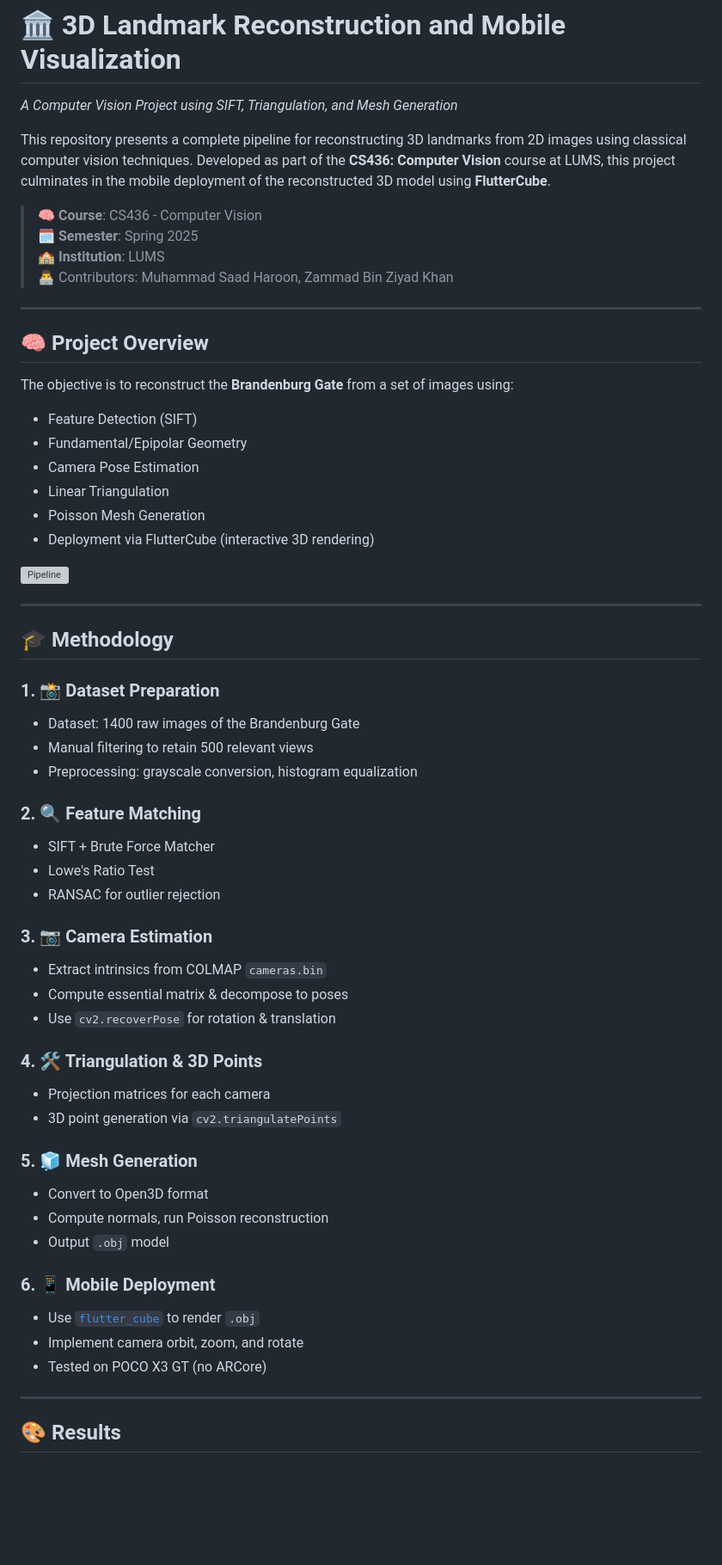
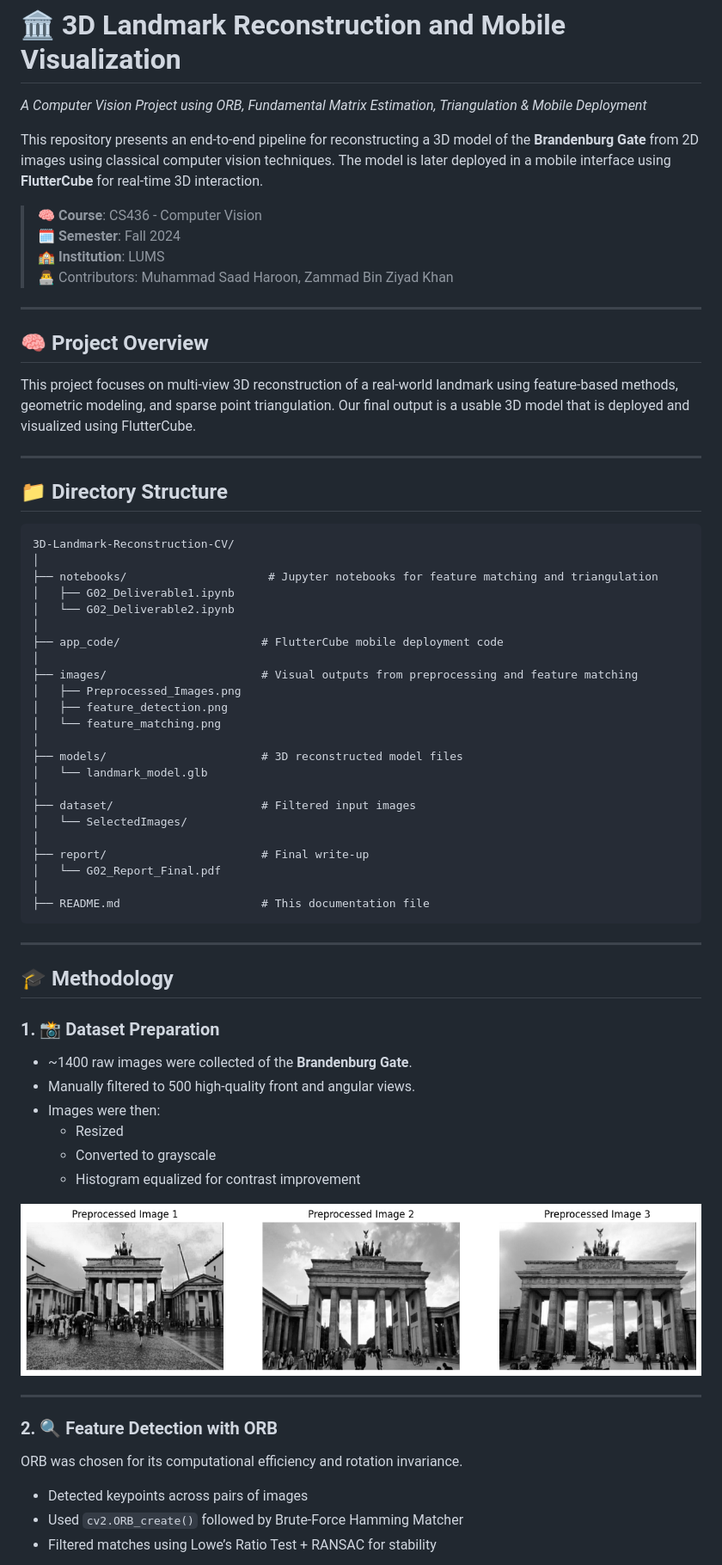
Before and after one commit to SaadH-077/Vision3D-Landmark-Recon, a Markdown page: README.md, the part around one of its changes. Shown at 86% size. Rendered like a GitHub page; blank space fills up the shorter version; grey boxes are pictures that could not be loaded.

````diff
--- a/README.md
+++ b/README.md
@@ -1,61 +1,66 @@
 # 🏛️ 3D Landmark Reconstruction and Mobile Visualization
-*A Computer Vision Project using SIFT, Triangulation, and Mesh Generation*
+*A Computer Vision Project using ORB, Fundamental Matrix Estimation, Triangulation & Mobile Deployment*
 
-This repository presents a complete pipeline for reconstructing 3D landmarks from 2D images using classical computer vision techniques. Developed as part of the **CS436: Computer Vision** course at LUMS, this project culminates in the mobile deployment of the reconstructed 3D model using **FlutterCube**.
+This repository presents an end-to-end pipeline for reconstructing a 3D model of the **Brandenburg Gate** from 2D images using classical computer vision techniques. The model is later deployed in a mobile interface using **FlutterCube** for real-time 3D interaction.
 
 > 🧠 **Course**: CS436 - Computer Vision
-> 🗓️ **Semester**: Spring 2025
+> 🗓️ **Semester**: Fall 2024
 > 🏫 **Institution**: LUMS
 > 👨‍💻 Contributors: Muhammad Saad Haroon, Zammad Bin Ziyad Khan
 
 ---
 
 ## 🧠 Project Overview
+This project focuses on multi-view 3D reconstruction of a real-world landmark using feature-based methods, geometric modeling, and sparse point triangulation. Our final output is a usable 3D model that is deployed and visualized using FlutterCube.
 
-The objective is to reconstruct the **Brandenburg Gate** from a set of images using:
-- Feature Detection (SIFT)
-- Fundamental/Epipolar Geometry
-- Camera Pose Estimation
-- Linear Triangulation
-- Poisson Mesh Generation
-- Deployment via FlutterCube (interactive 3D rendering)
+---
 
-![Pipeline](images/pipeline.png "Project Pipeline")
+## 📁 Directory Structure
+```
+3D-Landmark-Reconstruction-CV/
+│
+├── notebooks/                     # Jupyter notebooks for feature matching and triangulation
+│   ├── G02_Deliverable1.ipynb
+│   └── G02_Deliverable2.ipynb
+│
+├── app_code/                     # FlutterCube mobile deployment code
+│
+├── images/                       # Visual outputs from preprocessing and feature matching
+│   ├── Preprocessed_Images.png
+│   ├── feature_detection.png
+│   └── feature_matching.png
+│
+├── models/                       # 3D reconstructed model files
+│   └── landmark_model.glb
+│
+├── dataset/                      # Filtered input images
+│   └── SelectedImages/
+│
+├── report/                       # Final write-up
+│   └── G02_Report_Final.pdf
+│
+├── README.md                     # This documentation file
+```
 
 ---
 
 ## 🎓 Methodology
 
 ### 1. 📸 Dataset Preparation
-- Dataset: 1400 raw images of the Brandenburg Gate
-- Manual filtering to retain 500 relevant views
-- Preprocessing: grayscale conversion, histogram equalization
+- ~1400 raw images were collected of the **Brandenburg Gate**.
+- Manually filtered to 500 high-quality front and angular views.
+- Images were then:
+  - Resized
+  - Converted to grayscale
+  - Histogram equalized for contrast improvement
 
-### 2. 🔍 Feature Matching
-- SIFT + Brute Force Matcher
-- Lowe's Ratio Test
-- RANSAC for outlier rejection
-
-### 3. 📷 Camera Estimation
-- Extract intrinsics from COLMAP `cameras.bin`
-- Compute essential matrix & decompose to poses
-- Use `cv2.recoverPose` for rotation & translation
-
-### 4. 🛠️ Triangulation & 3D Points
-- Projection matrices for each camera
-- 3D point generation via `cv2.triangulatePoints`
-
-### 5. 🧊 Mesh Generation
-- Convert to Open3D format
-- Compute normals, run Poisson reconstruction
-- Output `.obj` model
-
-### 6. 📱 Mobile Deployment
-- Use [`flutter_cube`](https://pub.dev/packages/flutter_cube) to render `.obj`
-- Implement camera orbit, zoom, and rotate
-- Tested on POCO X3 GT (no ARCore)
+![Preprocessed Images](images/Preprocessed_Images.png "Preprocessed Images")
 
 ---
 
-## 🎨 Results
+### 2. 🔍 Feature Detection with ORB
+ORB was chosen for its computational efficiency and rotation invariance.
+- Detected keypoints across pairs of images
+- Used `cv2.ORB_create()` followed by Brute-Force Hamming Matcher
+- Filtered matches using Lowe’s Ratio Test + RANSAC for stability
 
````
Also changed, not shown: other parts of README.md (+64 -21 lines).
